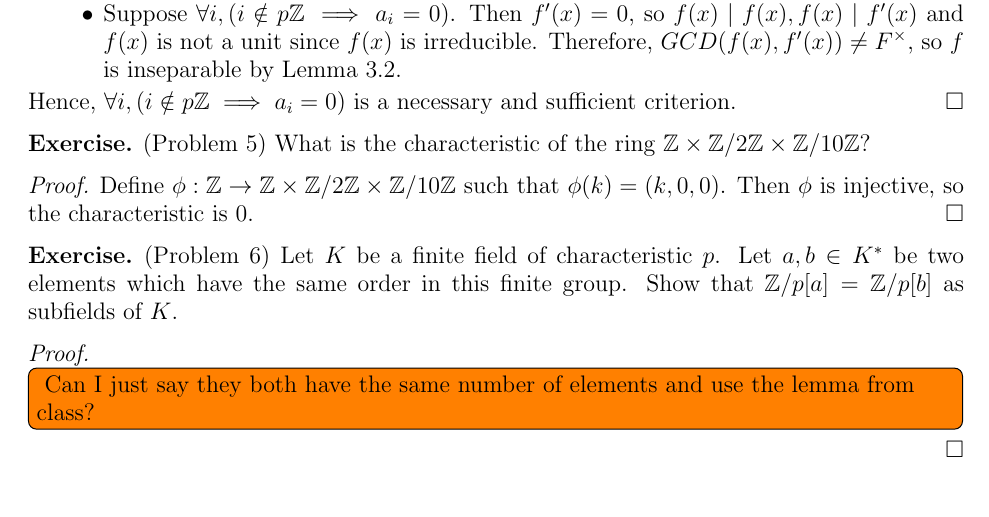
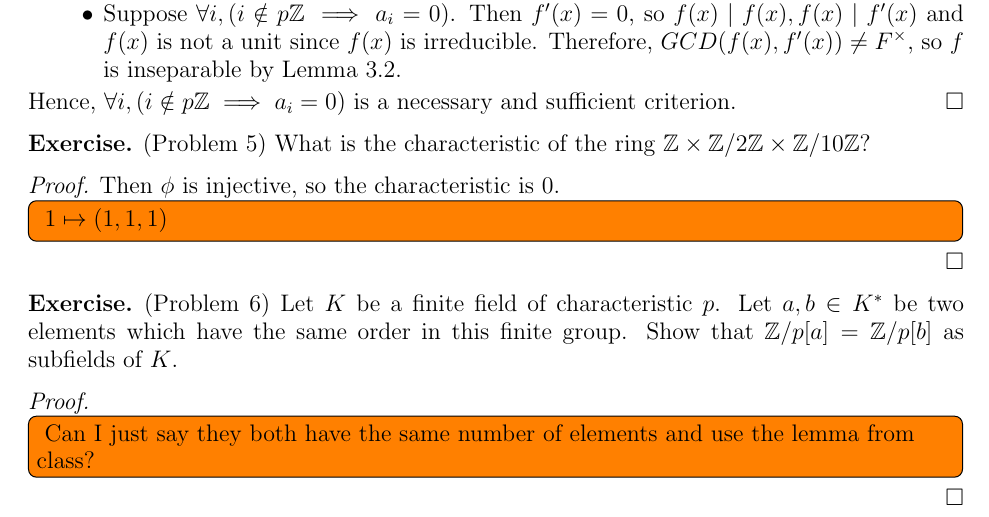
Before and after one commit to hidenori-shinohara/courses, a LaTeX paper (math601/10-23/math601-10-23.tex): part of page 3 of 3, cut so that both start at the same text. Compiled offline with pdfLaTeX.

Commit message:
add a todo note

```diff
--- a/math601/10-23/math601-10-23.tex
+++ b/math601/10-23/math601-10-23.tex
@@ -213,8 +213,10 @@
 \end{exer}
 
 \begin{proof}
-  Define $\phi: \mathbb{Z} \rightarrow \mathbb{Z} \times \mathbb{Z} / 2\mathbb{Z} \times \mathbb{Z} / 10\mathbb{Z}$ such that $\phi(k) = (k, 0, 0)$.
   Then $\phi$ is injective, so the characteristic is 0.
+  \todo[inline,caption={}]{
+    $1 \mapsto (1, 1, 1)$
+  }
 \end{proof}
 
 \begin{exer}{(Problem 6)}
```
Also changed, not shown: math601/10-23/math601-10-23.pdf.
